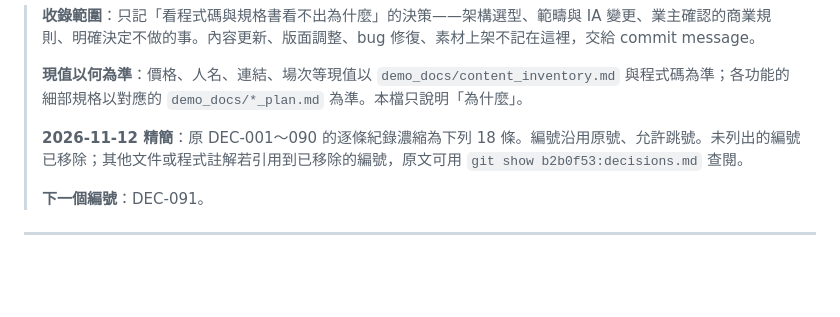
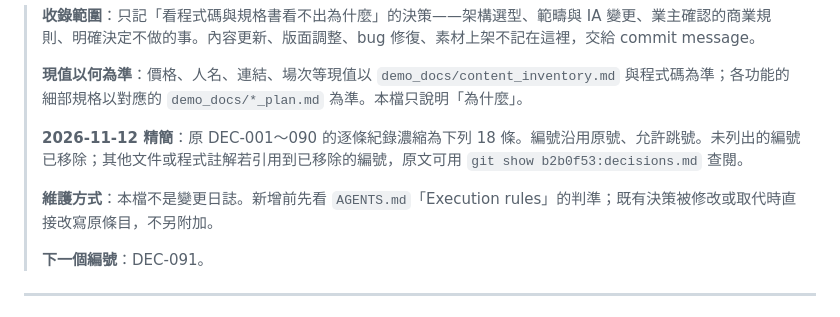
Before and after one commit to unendless314/starwoven, a Markdown page: decisions.md, the part around the change. GitHub-like rendering; blank space fills up the shorter version.

```diff
--- a/decisions.md
+++ b/decisions.md
@@ -5,6 +5,8 @@
 > **現值以何為準**：價格、人名、連結、場次等現值以 `demo_docs/content_inventory.md` 與程式碼為準；各功能的細部規格以對應的 `demo_docs/*_plan.md` 為準。本檔只說明「為什麼」。
 >
 > **2026-11-12 精簡**：原 DEC-001～090 的逐條紀錄濃縮為下列 18 條。編號沿用原號、允許跳號。未列出的編號已移除；其他文件或程式註解若引用到已移除的編號，原文可用 `git show b2b0f53:decisions.md` 查閱。
+>
+> **維護方式**：本檔不是變更日誌。新增前先看 `AGENTS.md`「Execution rules」的判準；既有決策被修改或取代時直接改寫原條目，不另附加。
 >
 > **下一個編號**：DEC-091。
 
```
Also changed, not shown: AGENTS.md (+15 -5 lines).
